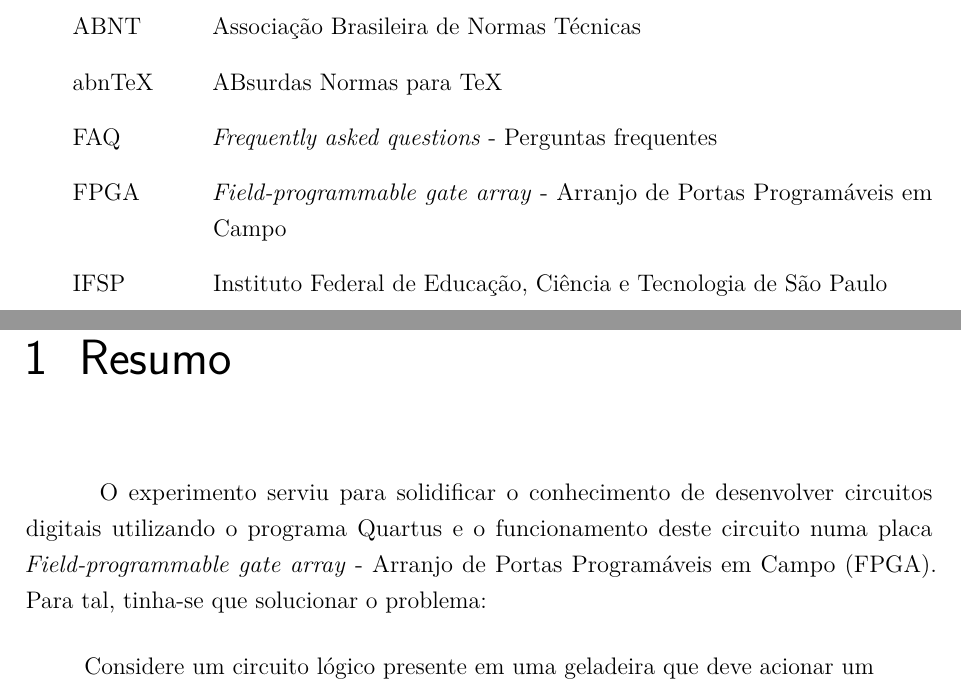
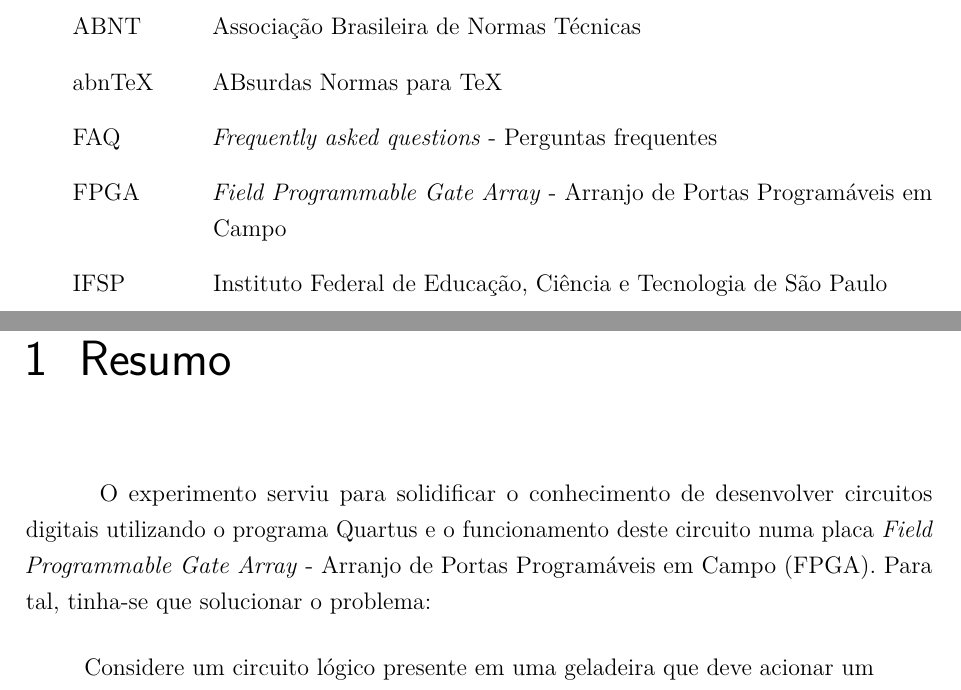
Before and after one commit to LorhanSohaky/UFSCar, a LaTeX document (2017/lab_cd/relatorio1/main-texto-completo.tex, which reads 2017/lab_cd/relatorio1/pre-siglas.tex): two parts of pages 6 and 9 of 27, joined at a grey line, cut so that both start at the same text. Compiled offline with pdfLaTeX.

Commit message:
Atualização da sigla

```diff
--- a/2017/lab_cd/relatorio1/pre-siglas.tex
+++ b/2017/lab_cd/relatorio1/pre-siglas.tex
@@ -16,7 +16,7 @@
   \sigla{abnt}{ABNT}{Associação Brasileira de Normas Técnicas}
   \sigla{abntex}{abnTeX}{ABsurdas Normas para TeX}
   \sigla{faq}{FAQ}{\emph{Frequently asked questions} - Perguntas frequentes}
-  \sigla{fpga}{FPGA}{\emph{Field-programmable gate array} - Arranjo de Portas Programáveis em Campo}
+  \sigla{fpga}{FPGA}{\emph{Field Programmable Gate Array} - Arranjo de Portas Programáveis em Campo}
   \sigla{ifsp}{IFSP}{Instituto Federal de Educação, Ciência e Tecnologia de São Paulo}
 \end{siglas}
 
```
